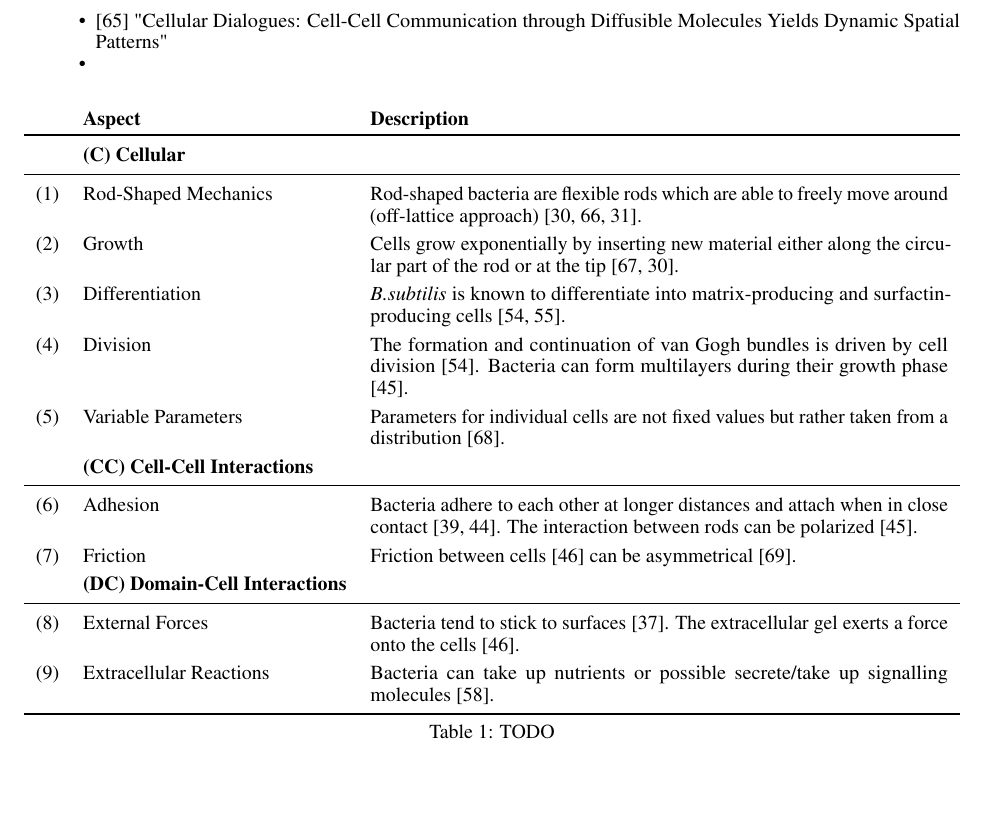
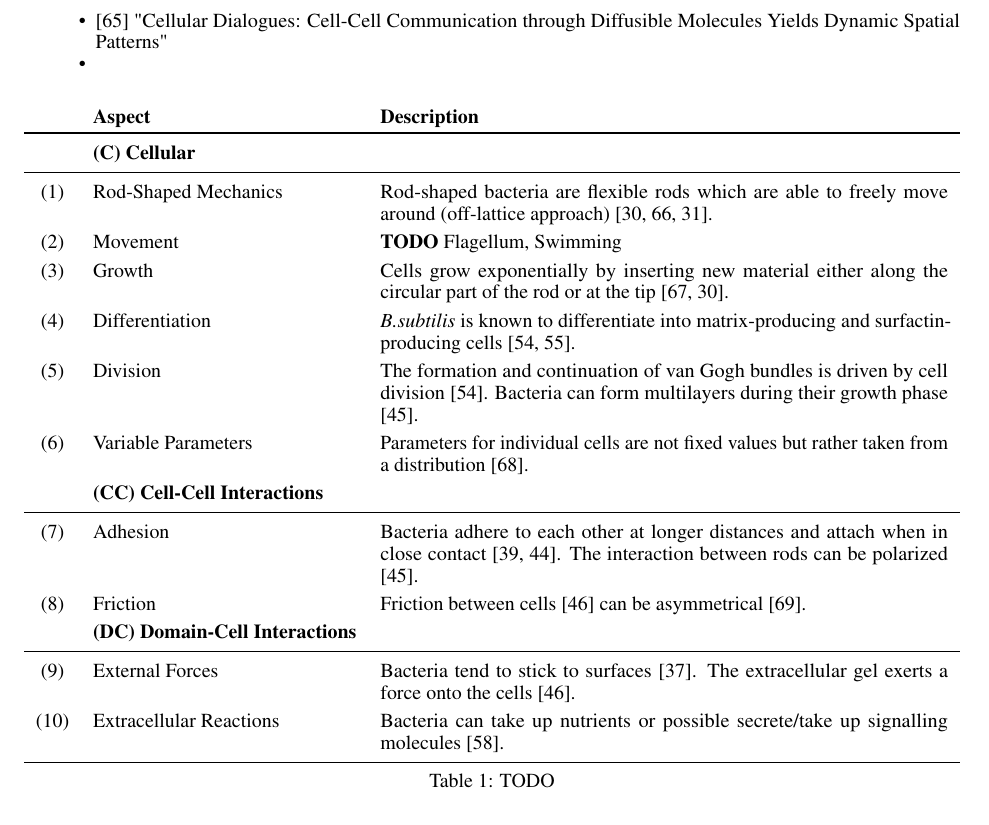
Before and after one commit to jonaspleyer/2025-rod-shaped-bacteria-review, a LaTeX paper (main.tex): part of page 6 of 14, cut so that both start at the same text. Compiled offline with pdfLaTeX.

Commit message:
use purposely-built counter for table

```diff
--- a/main.tex
+++ b/main.tex
@@ -484,6 +484,9 @@ which the new value is drawn (see supplement).
 \end{itemize}
 
 \begin{table}[H]
+    \newcounter{aspect}
+    \setcounter{aspect}{1}
+    \newcommand{\asp}{(\arabic{aspect}\refstepcounter{aspect})}
     \centering
     \def\arraystretch{1.3}
     \begin{tabularx}{\textwidth}{c l X}
@@ -491,36 +494,38 @@ which the new value is drawn (see supplement).
         \toprule
         &\textbf{(C) Cellular}\\
         \midrule
-        (1) & Rod-Shaped Mechanics &
+        \asp & Rod-Shaped Mechanics &
             Rod-shaped bacteria are flexible rods which are able to freely move around (off-lattice
             approach) \cite{Takeuchi2005,Ursell2014,Amir2014_2}.\\
-        (2) & Growth &
+        \asp & Movement &
+            \textbf{TODO} Flagellum, Swimming\\
+        \asp & Growth &
             Cells grow exponentially by inserting new material either along the circular part of the
             rod or at the tip~\cite{Robert2014,Takeuchi2005}.\\
-        (3) & Differentiation &
+        \asp & Differentiation &
             \textit{B.subtilis} is known to differentiate into matrix-producing and
             surfactin-producing cells \cite{vanGestel2015,Lpez2010}.\\
-        (4) & Division &
+        \asp & Division &
             The formation and continuation of van Gogh bundles is driven by cell division
             \cite{vanGestel2015}.
             Bacteria can form multilayers during their growth phase \cite{Duvernoy2018}.\\
-        (5) & Variable Parameters &
+        \asp & Variable Parameters &
             Parameters for individual cells are not fixed values but rather taken from a
             distribution \cite{Koutsoumanis2013}.\\
         &\textbf{(CC) Cell-Cell Interactions}\\
         \midrule
-        (6) & Adhesion &
+        \asp & Adhesion &
             Bacteria adhere to each other at longer distances and attach when in close contact
             \cite{Verwey1947,Trejo2013}.
             The interaction between rods can be polarized \cite{Duvernoy2018}.\\
-        (7) & Friction &
+        \asp & Friction &
             Friction between cells \cite{Grant2014} can be asymmetrical \cite{Doumic2020}.\\
         &\textbf{(DC) Domain-Cell Interactions}\\
         \midrule
-        (8) & External Forces &
+        \asp & External Forces &
             Bacteria tend to stick to surfaces \cite{vanLoosdrecht1989}.
             The extracellular gel exerts a force onto the cells \cite{Grant2014}.\\
-        (9) & Extracellular Reactions &
+        \asp & Extracellular Reactions &
             Bacteria can take up nutrients or possible secrete/take up signalling molecules
             \cite{Li2025}.\\
         \bottomrule
```
